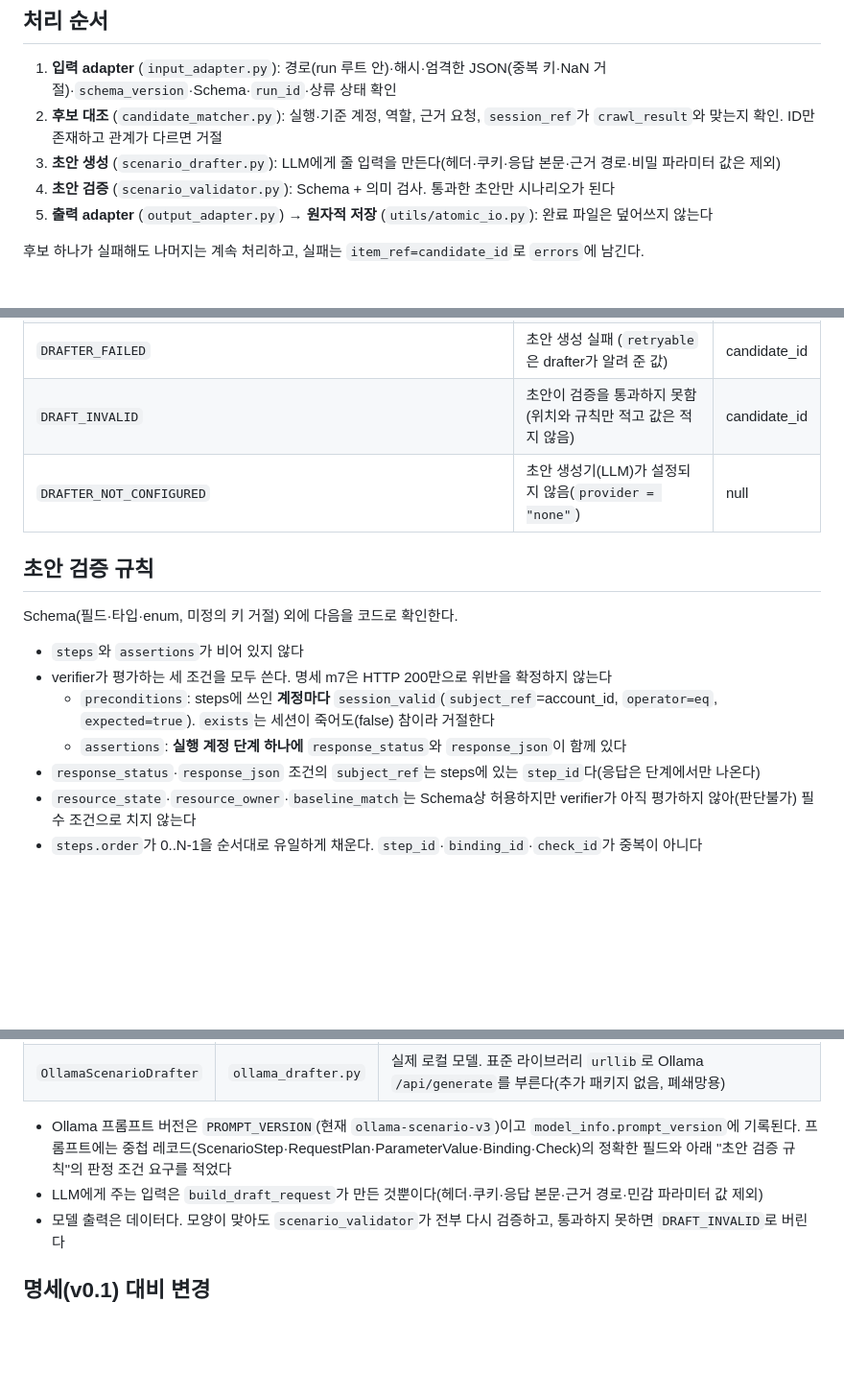
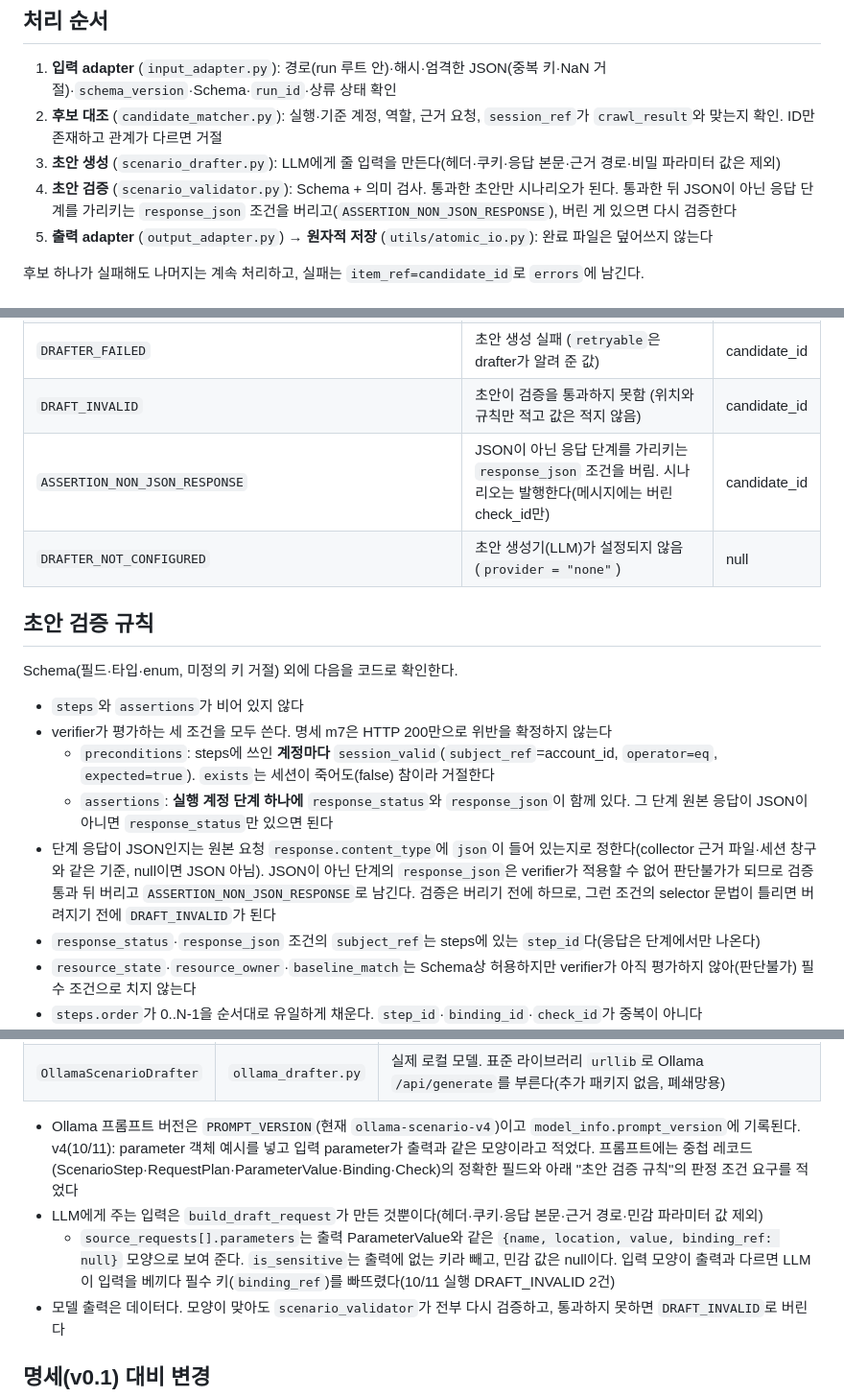
Before and after one commit to ABC2LAB/ABC2LAB, a Markdown page: modules/scenario_generator/README.md, 3 parts joined by grey strips. Shown at 96% size. GitHub-like rendering; blank space fills up the shorter version.

Commit message:
docs: scenario_generator 비JSON 규칙·프롬프트 v4 문서화

```diff
--- a/modules/scenario_generator/README.md
+++ b/modules/scenario_generator/README.md
@@ -159,7 +159,8 @@ drafter 옵션은 `--llm-provider` `--drafts` `--model-id` `--base-url` `--tempe
 1. **입력 adapter** (`input_adapter.py`): 경로(run 루트 안)·해시·엄격한 JSON(중복 키·NaN 거절)·`schema_version`·Schema·`run_id`·상류 상태 확인
 2. **후보 대조** (`candidate_matcher.py`): 실행·기준 계정, 역할, 근거 요청, `session_ref`가 `crawl_result`와 맞는지 확인. ID만 존재하고 관계가 다르면 거절
 3. **초안 생성** (`scenario_drafter.py`): LLM에게 줄 입력을 만든다(헤더·쿠키·응답 본문·근거 경로·비밀 파라미터 값은 제외)
-4. **초안 검증** (`scenario_validator.py`): Schema + 의미 검사. 통과한 초안만 시나리오가 된다
+4. **초안 검증** (`scenario_validator.py`): Schema + 의미 검사. 통과한 초안만 시나리오가 된다.
+   통과한 뒤 JSON이 아닌 응답 단계를 가리키는 `response_json` 조건을 버리고(`ASSERTION_NON_JSON_RESPONSE`), 버린 게 있으면 다시 검증한다
 5. **출력 adapter** (`output_adapter.py`) → **원자적 저장** (`utils/atomic_io.py`): 완료 파일은 덮어쓰지 않는다
 
 후보 하나가 실패해도 나머지는 계속 처리하고, 실패는 `item_ref=candidate_id`로 `errors`에 남긴다.
@@ -176,6 +177,7 @@ drafter 옵션은 `--llm-provider` `--drafts` `--model-id` `--base-url` `--tempe
 | `CANDIDATE_REQUEST_INVALID` | 근거 요청이 없거나 계정·역할·세션이 어긋남 | candidate_id |
 | `DRAFTER_FAILED` | 초안 생성 실패 (`retryable`은 drafter가 알려 준 값) | candidate_id |
 | `DRAFT_INVALID` | 초안이 검증을 통과하지 못함 (위치와 규칙만 적고 값은 적지 않음) | candidate_id |
+| `ASSERTION_NON_JSON_RESPONSE` | JSON이 아닌 응답 단계를 가리키는 `response_json` 조건을 버림. 시나리오는 발행한다(메시지에는 버린 check_id만) | candidate_id |
 | `DRAFTER_NOT_CONFIGURED` | 초안 생성기(LLM)가 설정되지 않음(`provider = "none"`) | null |
 
 ## 초안 검증 규칙
@@ -185,7 +187,10 @@ Schema(필드·타입·enum, 미정의 키 거절) 외에 다음을 코드로
 - `steps`와 `assertions`가 비어 있지 않다
 - verifier가 평가하는 세 조건을 모두 쓴다. 명세 m7은 HTTP 200만으로 위반을 확정하지 않는다
   - `preconditions`: steps에 쓰인 **계정마다** `session_valid`(`subject_ref`=account_id, `operator=eq`, `expected=true`). `exists`는 세션이 죽어도(false) 참이라 거절한다
-  - `assertions`: **실행 계정 단계 하나에** `response_status`와 `response_json`이 함께 있다
+  - `assertions`: **실행 계정 단계 하나에** `response_status`와 `response_json`이 함께 있다. 그 단계 원본 응답이 JSON이 아니면 `response_status`만 있으면 된다
+- 단계 응답이 JSON인지는 원본 요청 `response.content_type`에 `json`이 들어 있는지로 정한다(collector 근거 파일·세션 창구와 같은 기준, null이면 JSON 아님).
+  JSON이 아닌 단계의 `response_json`은 verifier가 적용할 수 없어 판단불가가 되므로 검증 통과 뒤 버리고 `ASSERTION_NON_JSON_RESPONSE`로 남긴다.
+  검증은 버리기 전에 하므로, 그런 조건의 selector 문법이 틀리면 버려지기 전에 `DRAFT_INVALID`가 된다
 - `response_status`·`response_json` 조건의 `subject_ref`는 steps에 있는 `step_id`다(응답은 단계에서만 나온다)
 - `resource_state`·`resource_owner`·`baseline_match`는 Schema상 허용하지만 verifier가 아직 평가하지 않아(판단불가) 필수 조건으로 치지 않는다
 - `steps.order`가 0..N-1을 순서대로 유일하게 채운다. `step_id`·`binding_id`·`check_id`가 중복이 아니다
@@ -215,9 +220,12 @@ class ScenarioDrafter(Protocol):
 | `ReplayScenarioDrafter` | `replay_drafter.py` | 개발·테스트. `drafts_path`(설정)·`--drafts`(CLI) 파일의 초안을 그대로 돌려준다. `model_info.model_id`는 `replay_file`로 남아 LLM이 아님을 드러낸다 |
 | `OllamaScenarioDrafter` | `ollama_drafter.py` | 실제 로컬 모델. 표준 라이브러리 `urllib`로 Ollama `/api/generate`를 부른다(추가 패키지 없음, 폐쇄망용) |
 
-- Ollama 프롬프트 버전은 `PROMPT_VERSION`(현재 `ollama-scenario-v3`)이고 `model_info.prompt_version`에 기록된다.
+- Ollama 프롬프트 버전은 `PROMPT_VERSION`(현재 `ollama-scenario-v4`)이고 `model_info.prompt_version`에 기록된다.
+  v4(10/11): parameter 객체 예시를 넣고 입력 parameter가 출력과 같은 모양이라고 적었다.
   프롬프트에는 중첩 레코드(ScenarioStep·RequestPlan·ParameterValue·Binding·Check)의 정확한 필드와 아래 "초안 검증 규칙"의 판정 조건 요구를 적었다
 - LLM에게 주는 입력은 `build_draft_request`가 만든 것뿐이다(헤더·쿠키·응답 본문·근거 경로·민감 파라미터 값 제외)
+  - `source_requests[].parameters`는 출력 ParameterValue와 같은 `{name, location, value, binding_ref: null}` 모양으로 보여 준다.
+    `is_sensitive`는 출력에 없는 키라 빼고, 민감 값은 null이다. 입력 모양이 출력과 다르면 LLM이 입력을 베끼다 필수 키(`binding_ref`)를 빠뜨렸다(10/11 실행 DRAFT_INVALID 2건)
 - 모델 출력은 데이터다. 모양이 맞아도 `scenario_validator`가 전부 다시 검증하고, 통과하지 못하면 `DRAFT_INVALID`로 버린다
 
 ## 명세(v0.1) 대비 변경
```
